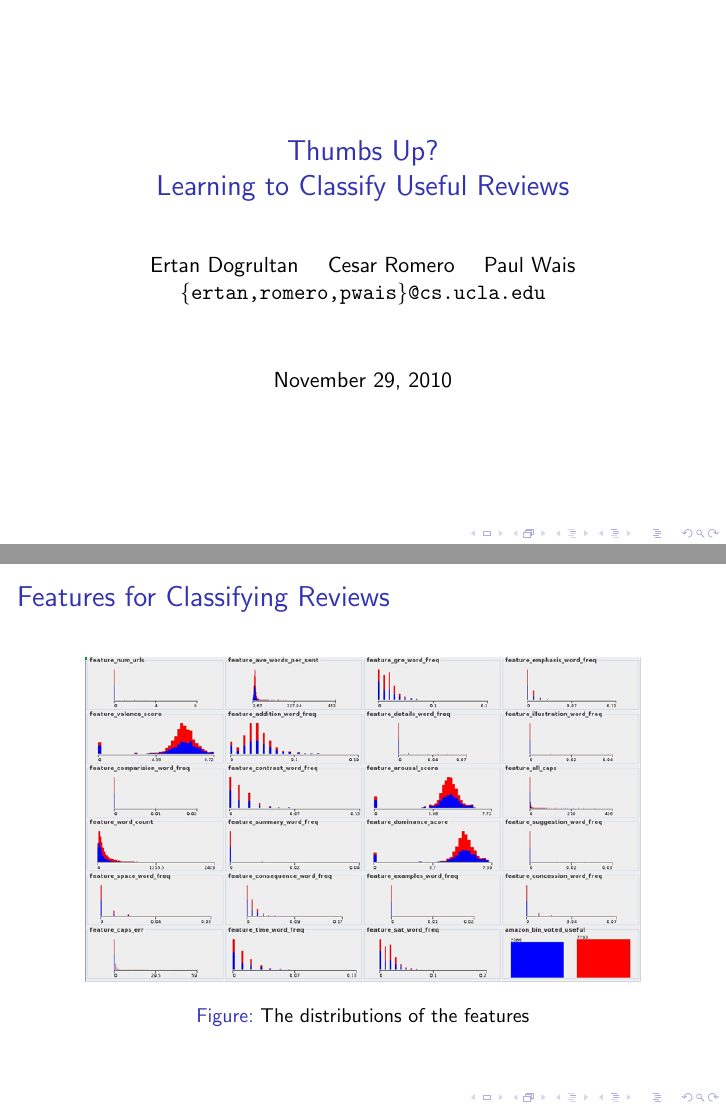
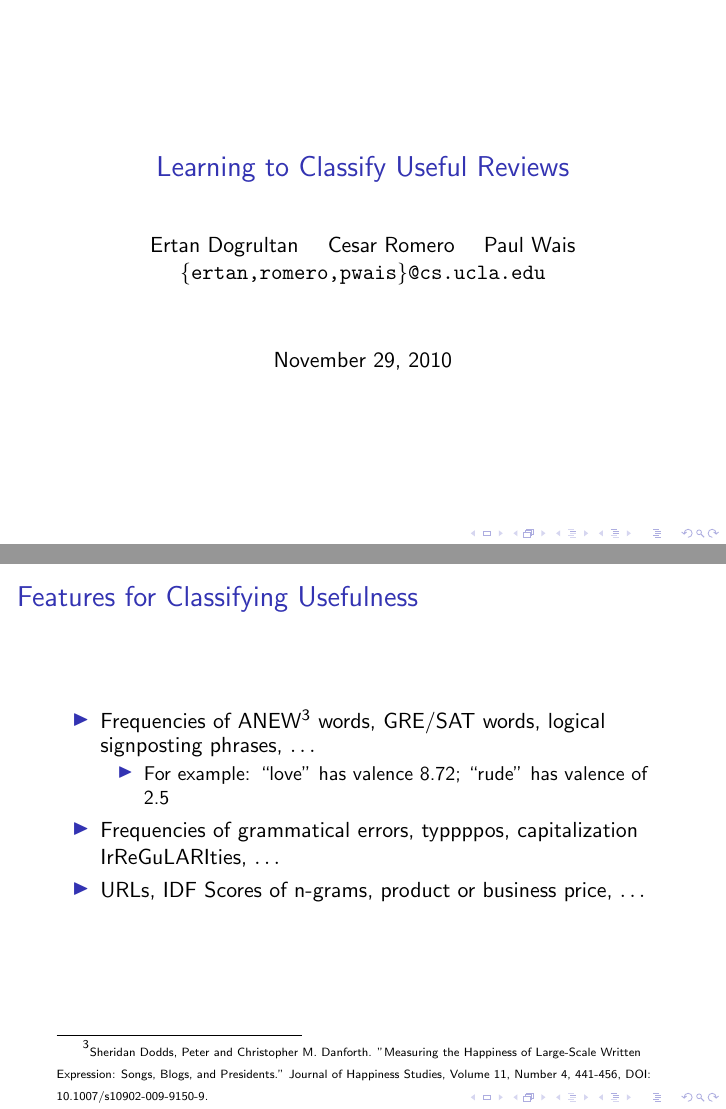
Before and after one commit to pwais/thumbsup, LaTeX slides (slides/slides.tex): pages 1 and 7 of 11, joined at a grey line. Compiled offline with pdfLaTeX.

Commit message:
moar text

```diff
--- a/slides/slides.tex
+++ b/slides/slides.tex
@@ -2,7 +2,7 @@
 
 \usepackage{graphicx}
 
-\title{Thumbs Up?  \\ Learning to Classify Useful Reviews}
+\title{Learning to Classify Useful Reviews}
 \author{Ertan Dogrultan \and Cesar Romero \and Paul Wais\\
 % Computer Science Department \\
 % University of California, Los Angeles\\
@@ -52 +64,0 @@
-  \caption{The distributions of the features}
@@ -57,10 +65,12 @@
-\begin{frame}{Features for Classifying Reviews}
-\begin{figure}[h]
-  \centering
-  \includegraphics[scale=.4]{features_distributions}
-  \caption{The distributions of the features}
-  \label{fig:dist}
-\end{figure}
+\begin{frame}{Features for Classifying Usefulness}
+\begin{itemize}
+\item Frequencies of ANEW\footnote{{\tiny Sheridan Dodds, Peter and Christopher M. Danforth. "Measuring the Happiness of Large-Scale Written Expression: Songs, Blogs, and Presidents."  Journal of Happiness Studies, Volume 11, Number 4, 441-456, DOI: 10.1007/s10902-009-9150-9. }} words, GRE/SAT words, logical signposting phrases, $\ldots$
+\begin{itemize}
+\item For example: ``love'' has valence 8.72; ``rude'' has valence of 2.5
+\end{itemize}
+\item Frequencies of grammatical errors, typpppos, capitalization IrReGuLARIties, $\ldots$
+\item URLs, IDF Scores of n-grams, product or business price, $\ldots$
+\end{itemize}
 \end{frame}
 
 \begin{frame}{Feature Distributions}
```
Also changed, not shown: slides/learning_summary.png (added), slides/slides.pdf, slides/slides.tex (27 more changed lines), 3 other files.
